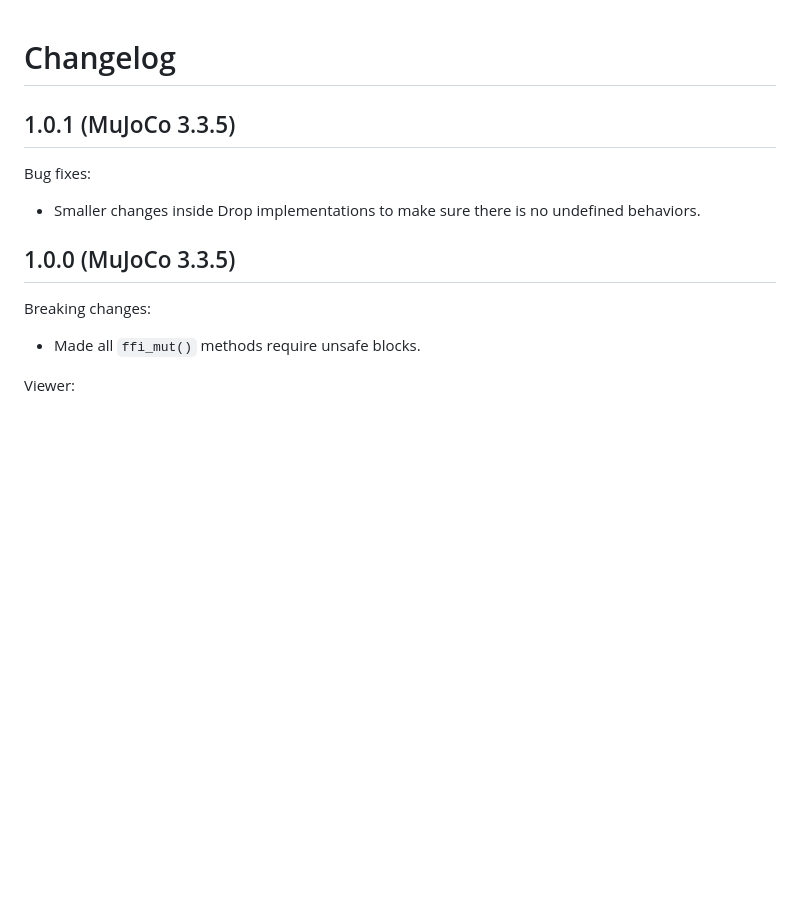
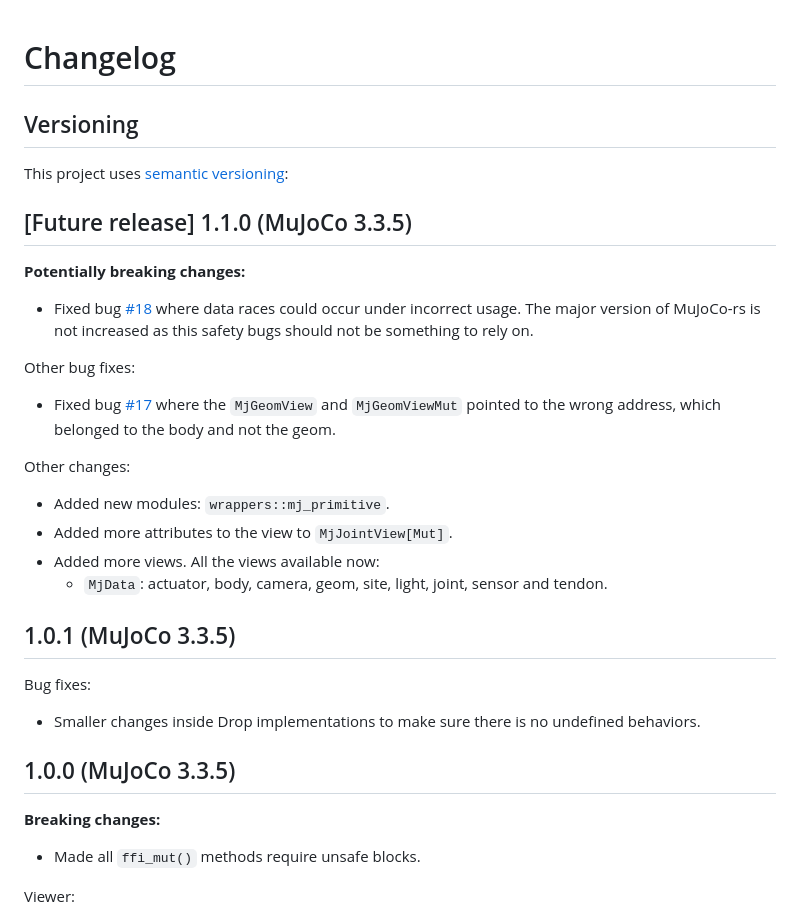
Before and after one commit to davidhozic/mujoco-rs, a Markdown page: CHANGELOG.md, the part around the change. GitHub-like rendering; blank space fills up the shorter version.

```diff
--- a/CHANGELOG.md
+++ b/CHANGELOG.md
@@ -1,11 +1,30 @@
 # Changelog
+
+## Versioning
+This project uses [semantic versioning](https://semver.org/):
+
+## [Future release] 1.1.0 (MuJoCo 3.3.5)
+**Potentially breaking changes:**
+- Fixed bug [#18](https://github.com/davidhozic/mujoco-rs/issues/18) where data races could occur
+  under incorrect usage. The major version of MuJoCo-rs is not increased as this safety bugs
+  should not be something to rely on.
+
+Other bug fixes:
+- Fixed bug [#17](https://github.com/davidhozic/mujoco-rs/issues/17) where the `MjGeomView` and `MjGeomViewMut`
+  pointed to the wrong address, which belonged to the body and not the geom.
+
+Other changes:
+- Added new modules: `wrappers::mj_primitive`.
+- Added more attributes to the view to `MjJointView[Mut]`.
+- Added more views. All the views available now:
+    - `MjData`: actuator, body, camera, geom, site, light, joint, sensor and tendon.
 
 ## 1.0.1 (MuJoCo 3.3.5)
 Bug fixes:
 - Smaller changes inside Drop implementations to make sure there is no undefined behaviors.
 
 ## 1.0.0 (MuJoCo 3.3.5)
-Breaking changes:
+**Breaking changes:**
 - Made all `ffi_mut()` methods require unsafe blocks.
 
 Viewer:
```
Also changed, not shown: README.md (+6 -0 lines), docs/img_common/viewer_spot.png (added), 5 other files.
